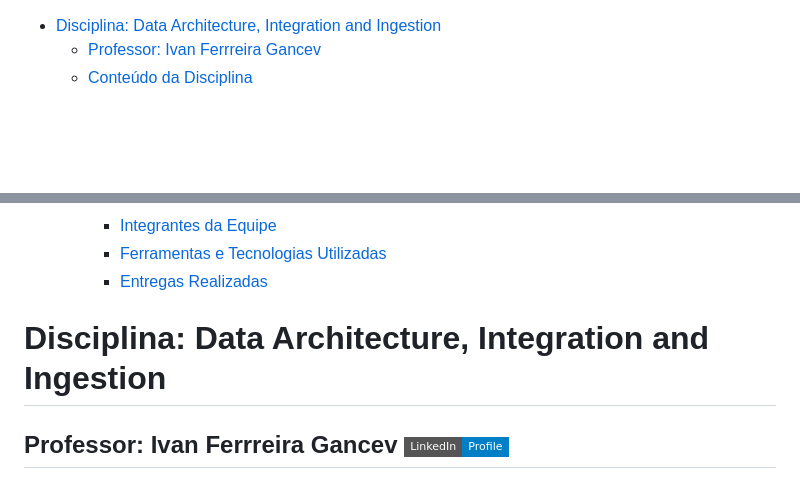
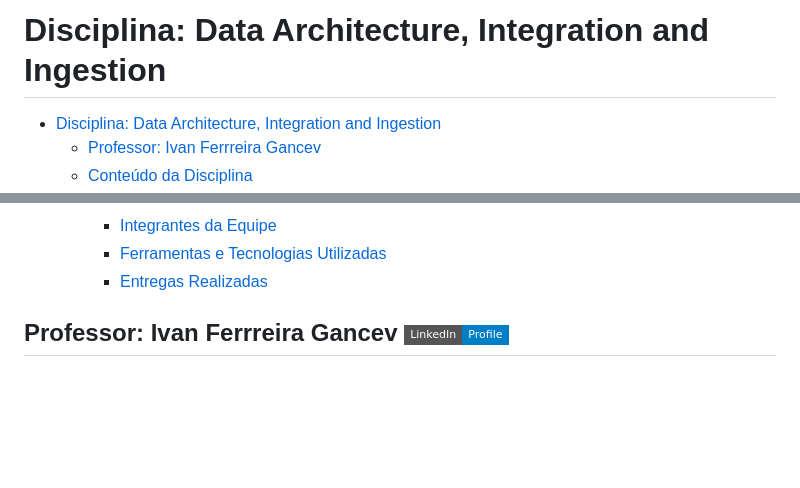
Before and after one commit to fabiomarcelodesouza/MBA_DataScience_ArtificialIntelligence, a Markdown page: Data Architecture, Integration and Ingestion/README.md, 2 parts joined by grey strips. Drawn GitHub-style; badges without logos; blank space fills up the shorter version.

Commit message:
commitando projeto integrado

```diff
--- a/Data Architecture, Integration and Ingestion/README.md
+++ b/Data Architecture, Integration and Ingestion/README.md
@@ -1,3 +1,5 @@
+# Disciplina: Data Architecture, Integration and Ingestion
+
 - [Disciplina: Data Architecture, Integration and Ingestion](#disciplina-data-architecture-integration-and-ingestion)
   - [Professor: Ivan Ferrreira Gancev ](#professor-ivan-ferrreira-gancev-)
   - [Conteúdo da Disciplina](#conteúdo-da-disciplina)
@@ -12,8 +14,6 @@
     - [Integrantes da Equipe](#integrantes-da-equipe-1)
     - [Ferramentas e Tecnologias Utilizadas](#ferramentas-e-tecnologias-utilizadas-1)
     - [Entregas Realizadas](#entregas-realizadas-1)
-
-# Disciplina: Data Architecture, Integration and Ingestion
 
 ## Professor: Ivan Ferrreira Gancev [![LinkedIn](https://img.shields.io/badge/LinkedIn-Profile-blue?style=flat-square&logo=linkedin)](https://www.linkedin.com/in/ivan-gancev-8571b017/)
 
```
